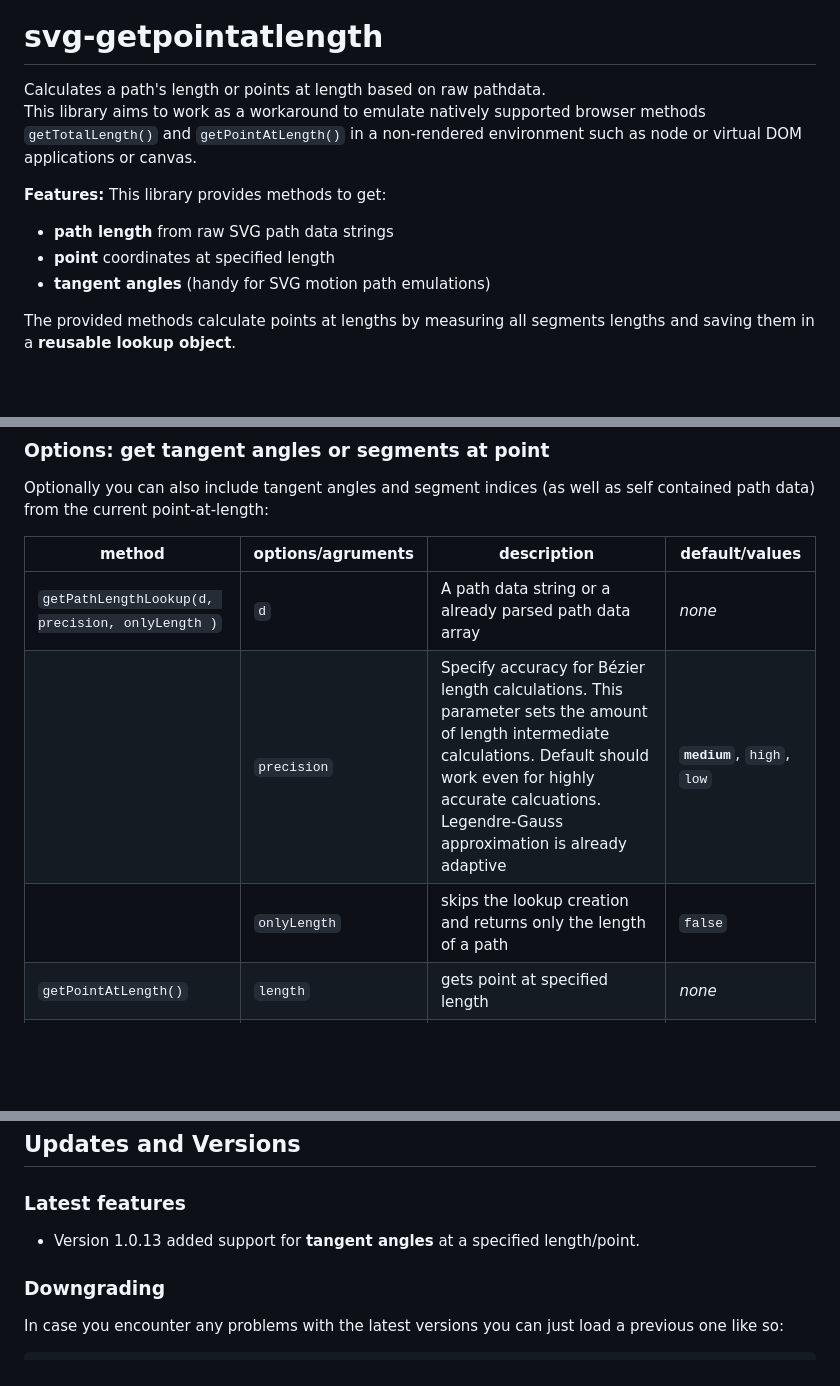
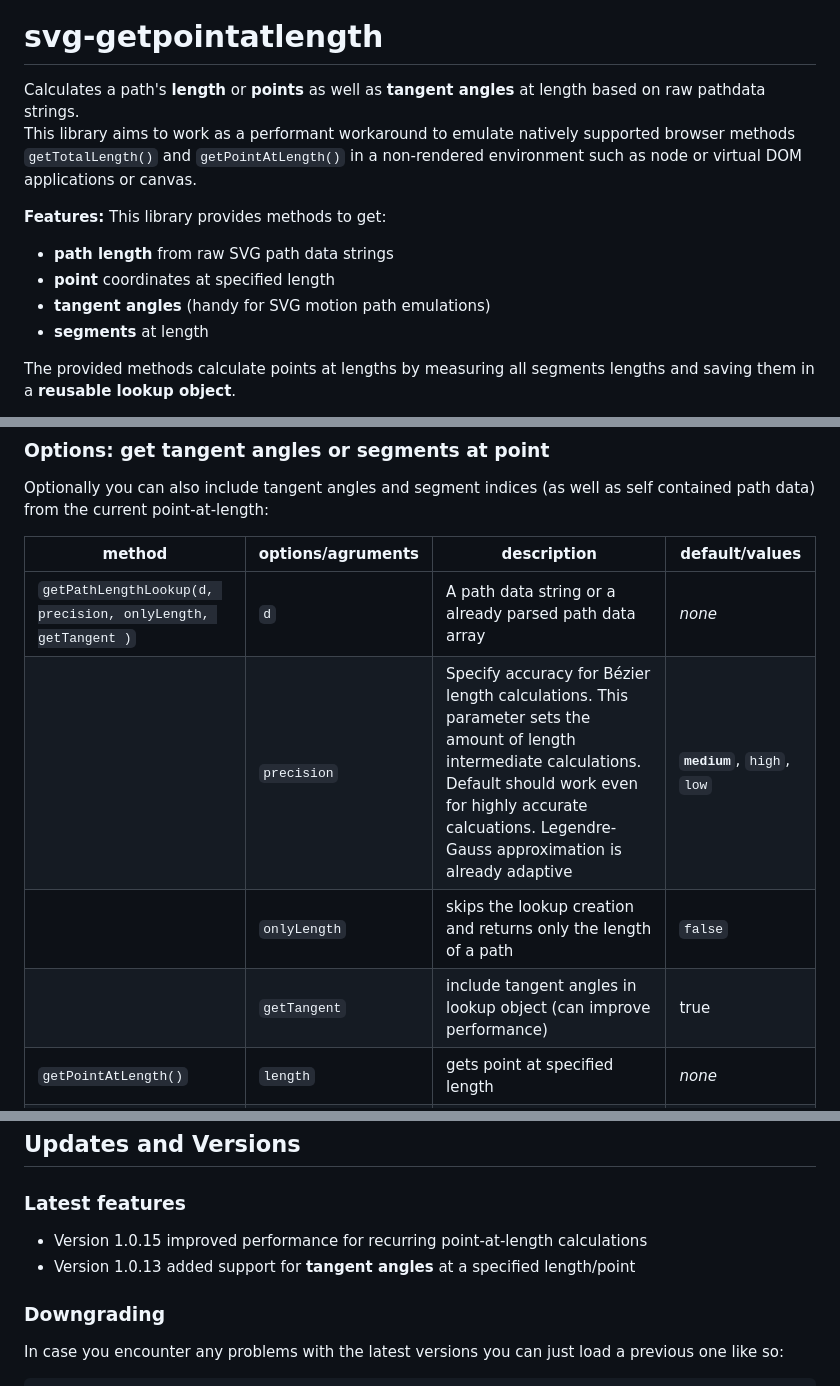
Before and after one commit to herrstrietzel/svg-getpointatlength, a Markdown page: README.md, 3 parts joined by grey strips. Rendered like a GitHub page; blank space fills up the shorter version.

```diff
--- a/README.md
+++ b/README.md
@@ -3,14 +3,15 @@
 
 
 # svg-getpointatlength
-Calculates a path's length or points at length based on raw pathdata.
-This library aims to work as a workaround to emulate natively supported browser methods `getTotalLength()` and `getPointAtLength()` in a non-rendered environment such as node or virtual DOM applications or canvas.
+Calculates a path's **length** or **points** as well as **tangent angles** at length based on raw pathdata strings.
+This library aims to work as a performant workaround to emulate natively supported browser methods `getTotalLength()` and `getPointAtLength()` in a non-rendered environment such as node or virtual DOM applications or canvas.
 
 **Features:**
 This library provides methods to get:
 * **path length** from raw SVG path data strings
 * **point** coordinates at specified length
 * **tangent angles** (handy for SVG motion path emulations)
+* **segments** at length
 
 The provided methods calculate points at lengths by measuring all segments lengths and saving them in a **reusable lookup object**.
 
@@ -170,9 +171,10 @@ Optionally you can also include tangent angles and segment indices (as well as s
 
 | method | options/agruments | description | default/values |
 |--|--|--|--|
-|`getPathLengthLookup(d, precision, onlyLength )` |  `d` | A path data string or a already parsed path data array  | *none* |
+|`getPathLengthLookup(d, precision, onlyLength, getTangent )` |  `d` | A path data string or a already parsed path data array  | *none* |
 | | `precision` | Specify accuracy for Bézier length calculations. This parameter sets the amount of length intermediate calculations. Default should work even for highly accurate calcuations. Legendre-Gauss approximation is already adaptive  | **`medium`**, `high`, `low` |
 |  | `onlyLength`| skips the lookup creation and returns only the length of a path | `false` |
+|  | `getTangent` | include tangent angles in lookup object (can improve performance)  | true   |
 | `getPointAtLength()` | `length` | gets point at specified length   | *none* |
 |  | `getTangent` | include tangent angles in point object (can improve performance)  | false   |
 |  | `getSegment` | include segment info in object | false  |
@@ -228,7 +230,8 @@ So you also have info about the current segment the length is in as well as the
 ## Updates and Versions
 
 ### Latest features
-* Version 1.0.13 added support for **tangent angles** at a specified length/point.
+* Version 1.0.15 improved performance for recurring point-at-length calculations
+* Version 1.0.13 added support for **tangent angles** at a specified length/point
 
 ### Downgrading
 In case you encounter any problems with the latest versions you can just load a previous one like so:
```
Also changed, not shown: other parts of README.md (+1 -1 lines).
